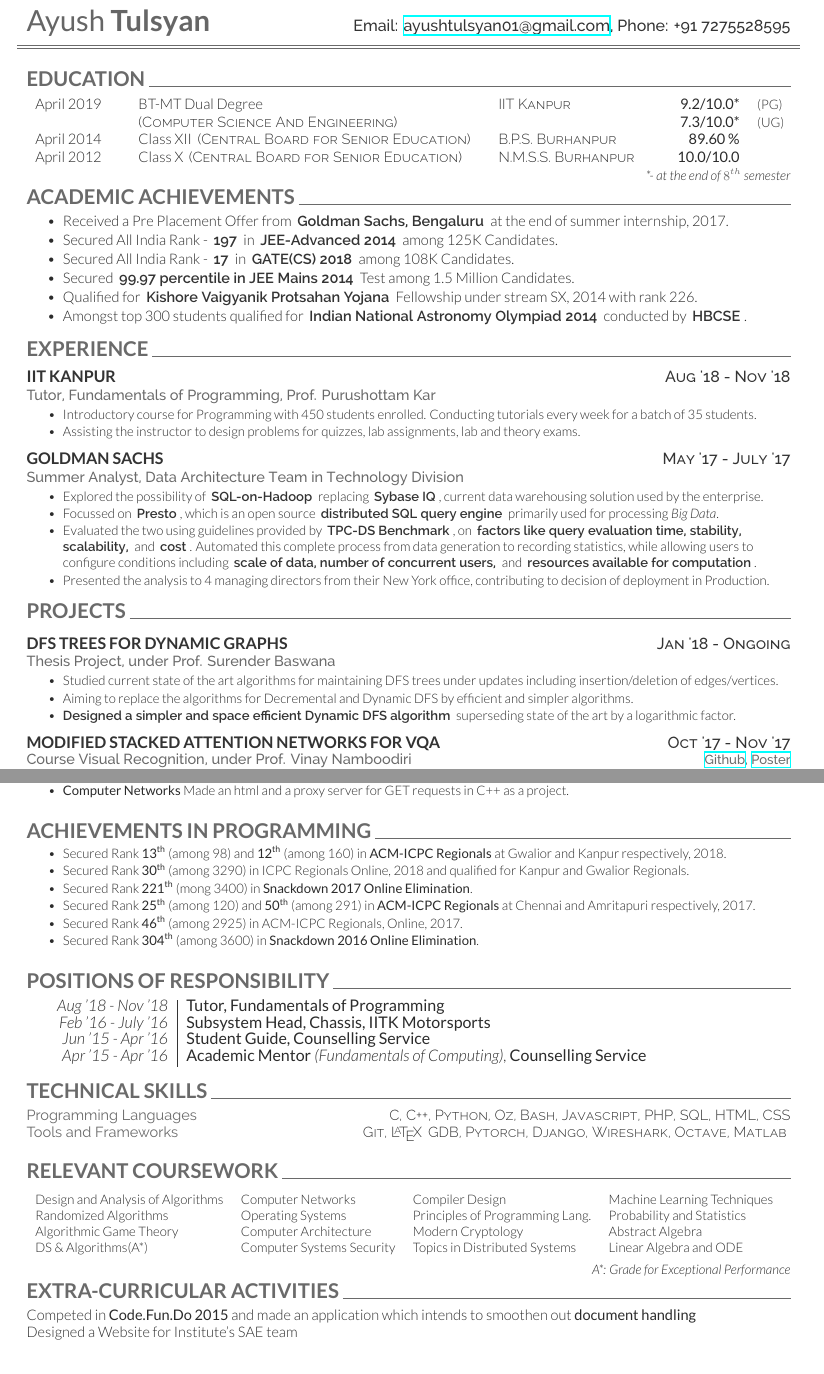
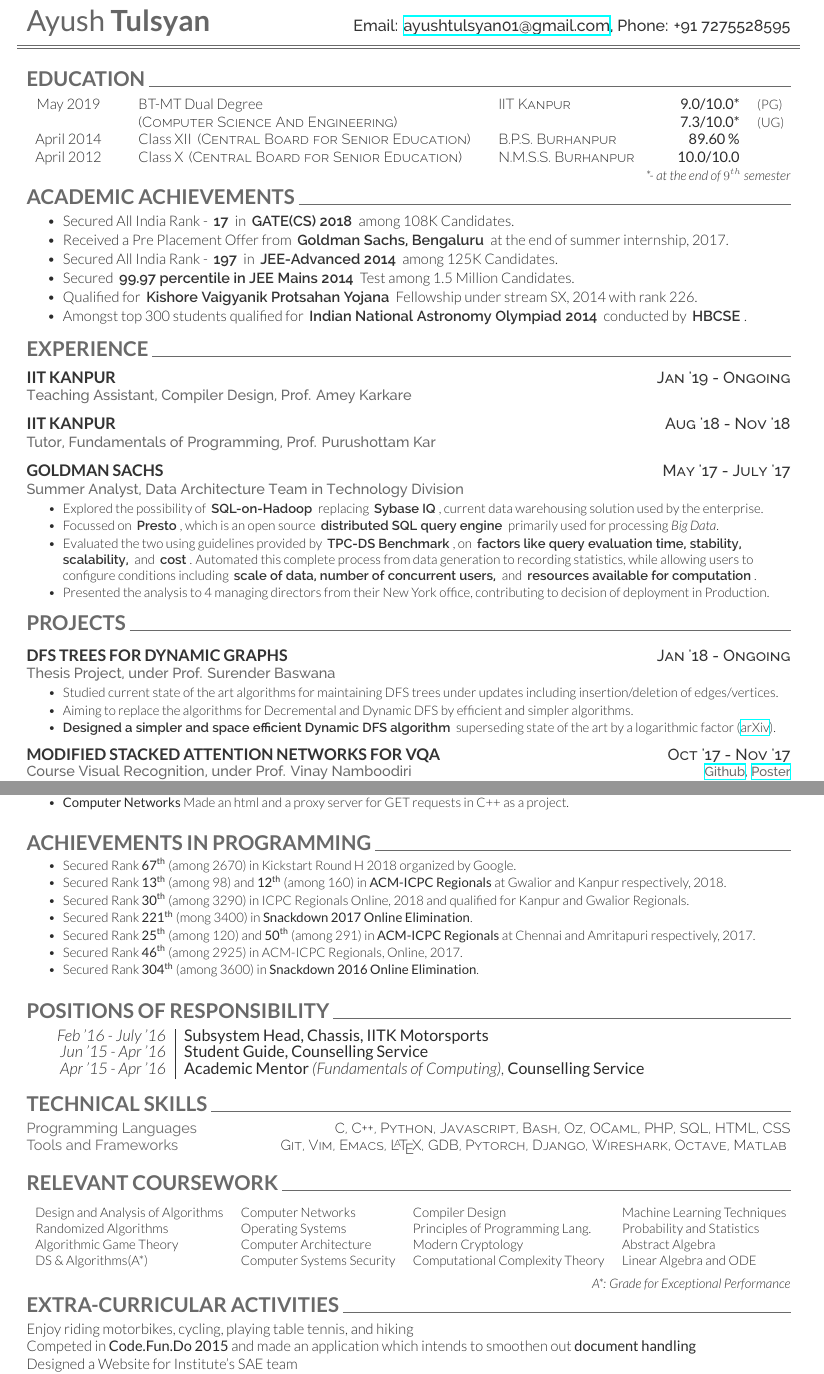
Before and after one commit to ayush-tulsyan/ayush-tulsyan.github.io, a LaTeX CV (files/cv/cv.tex): two parts of pages 1 and 2 of 2, joined at a grey line, cut so that both start at the same text. Compiled offline with XeLaTeX.

Commit message:
Updated Resume

```diff
--- a/files/cv/cv.tex
+++ b/files/cv/cv.tex
@@ -30,7 +30,7 @@
 \section{Education \hrulefill}
 
 \begin{tabularx}{\textwidth}{c l l r l}
-    {April 2019 \hspace{4mm}} & BT-MT Dual Degree \hspace{52mm}                             & \bgemph{IIT Kanpur } \hspace{19mm} & {\textbf{{9.2/10.0*}}}&\small{(PG)}\\
+    {May 2019 \hspace{4mm}} & BT-MT Dual Degree \hspace{52mm}                             & \bgemph{IIT Kanpur } \hspace{19mm} & {\textbf{{9.0/10.0*}}}&\small{(PG)}\\
     & \bgemph{(Computer Science And Engineering)}              &                                       & {\textbf{{7.3/10.0*}}}&\small{(UG)}\\
     {April 2014 \hspace{4mm}} & Class XII \bgemph{(Central Board for Senior Education)}  & \bgemph{B.P.S. Burhanpur}          & {\textbf{{89.60 \%}}} \\
     {April 2012 \hspace{4mm}} & Class X \bgemph{(Central Board for Senior Education)}    & \bgemph{N.M.S.S. Burhanpur}        & {\textbf{{10.0/10.0}}}\\
@@ -38,7 +38,7 @@
 
 
 \hfill \small
-\textit{*- at the end of $8^{th}$ semester}
+\textit{*- at the end of $9^{th}$ semester}
 \normalsize
 
 \vspace{-2mm}    % Some space before next section
@@ -50,9 +50,9 @@
 \vspace{3mm} %Some space
 
 \begin{tightitemize}
+    \item Secured All India Rank - \lgbf{17} in {\lgbf{GATE(CS) 2018}} among 108K Candidates.
     \item Received a Pre Placement Offer from {\lgbf{Goldman Sachs, Bengaluru}} at the end of summer internship, 2017.
     \item Secured All India Rank - \lgbf{197} in {\lgbf{JEE-Advanced 2014}} among 125K Candidates.
-    \item Secured All India Rank - \lgbf{17} in {\lgbf{GATE(CS) 2018}} among 108K Candidates.
     \item Secured \lgbf{99.97 percentile in JEE Mains 2014} Test among 1.5 Million Candidates.
     \item Qualified for \lgbf{Kishore Vaigyanik Protsahan Yojana} Fellowship under stream SX, 2014 with rank 226.
     \item Amongst top 300 students qualified for \lgbf{Indian National Astronomy Olympiad 2014} conducted by \lgbf{HBCSE}.
@@ -67,16 +67,24 @@
 \section{Experience \hrulefill}
 
 \vspace{1mm} %Some space
+\runsubsection{IIT Kanpur} \descript{Jan '19 - Ongoing}
+\duration{Teaching Assistant, Compiler Design, Prof. Amey Karkare}{}
+
+\vspace{-1mm}
+
 \runsubsection{IIT Kanpur}  \descript{Aug '18 - Nov '18}
 \duration{Tutor, Fundamentals of Programming, Prof. Purushottam Kar}{}
+\iffalse
 \begin{tightitemize}
         \small{
         \item Introductory course for Programming with 450 students enrolled. Conducting tutorials every week for a batch of 35 students.
         \item Assisting the instructor to design problems for quizzes, lab assignments, lab and theory exams.
         }
 \end{tightitemize}
+\vspace{5mm}
+\fi
 
-\vspace{5mm}
+\vspace{-1mm}
 
 \runsubsection{Goldman Sachs}  \descript{May '17 - July '17}
 \duration{Summer Analyst, Data Architecture Team in Technology Division}{}
@@ -107,7 +115,7 @@
         \small{
         \item Studied current state of the art algorithms for maintaining DFS trees under updates including insertion/deletion of edges/vertices.
         \item Aiming to replace the algorithms for Decremental and Dynamic DFS by efficient and simpler algorithms.
-        \item \lgbf{Designed a simpler and space efficient Dynamic DFS algorithm} superseding state of the art by a logarithmic factor.
+        \item \lgbf{Designed a simpler and space efficient Dynamic DFS algorithm} superseding state of the art by a logarithmic factor (\href{https://arxiv.org/abs/1810.01726}{arXiv}).
         }
 \end{tightitemize}
 
@@ -228,6 +236,7 @@
 \begin{tightitemize}
         \small
         {
+        \item Secured Rank \textbf{67\textsuperscript{th}} (among 2670) in Kickstart Round H 2018 organized by Google.
         \item Secured Rank \textbf{13\textsuperscript{th}} (among 98) and \textbf{12\textsuperscript{th}} (among 160) in \textbf{ACM-ICPC Regionals} at Gwalior and Kanpur respectively, 2018.
         \item Secured Rank \textbf{30\textsuperscript{th}} (among 3290) in ICPC Regionals Online, 2018 and qualified for Kanpur and Gwalior Regionals.
         \item Secured Rank \textbf{221\textsuperscript{th}} (mong 3400) in \textbf{Snackdown 2017 Online Elimination}.
@@ -249,7 +258,7 @@
 
 \begin{tabular}{r|p{16cm}}
     % \normalsize
-    \emph{Aug '18 - Nov '18}  & \textbf{Tutor, Fundamentals of Programming}\\
+    % \emph{Aug '18 - Nov '18}  & \textbf{Tutor, Fundamentals of Programming}\\
     \emph{Feb '16 - July '16} & \textbf{Subsystem Head, Chassis, IITK Motorsports}\\
     \emph{Jun '15 - Apr '16}  & \textbf{Student Guide, Counselling Service}\\
     \emph{Apr '15 - Apr '16}  & \textbf{Academic Mentor }\emph{(Fundamentals of Computing),  }\textbf{Counselling Service}\\
@@ -261,8 +270,8 @@
 
 \section{Technical Skills \hrulefill}
 
-\category{\normalsize{Programming Languages}} \hfill \bgemph{C, C++, Python, Oz, Bash, Javascript, PHP, SQL, HTML, CSS} \\
-\category{\normalsize{Tools and Frameworks}} \hfill \bgemph{Git, \LaTeX\, GDB, Pytorch, Django, Wireshark, Octave, Matlab}
+\category{\normalsize{Programming Languages}} \hfill \bgemph{C, C++, Python, Javascript, Bash, Oz, OCaml, PHP, SQL, HTML, CSS} \\
+\category{\normalsize{Tools and Frameworks}} \hfill \bgemph{Git, Vim, Emacs, \LaTeX , GDB, Pytorch, Django, Wireshark, Octave, Matlab}
 
 \vspace{2mm}    % Some space before next section
 
@@ -288,9 +297,10 @@
         & Abstract Algebra \\
         DS \& Algorithms(A*)
         & Computer Systems Security
-        & Topics in Distributed Systems
+        & Computational Complexity Theory
         & Linear Algebra and ODE \\
         % & Visual Recognition
+        % & Topics in Operating Systems
         % & Database Systems
     \end{tabular}
     \vspace{-\topsep}
@@ -305,5 +315,6 @@
 % Extra Curricular
 
 \section{Extra-Curricular Activities \hrulefill}
+Enjoy riding motorbikes, cycling, playing table tennis, and hiking \\
 Competed in \textbf{Code.Fun.Do 2015} and made an application which intends to smoothen out \textbf{document handling} \\
 Designed a Website for Institute’s SAE team \\
```
Also changed, not shown: files/cv/Resume_AyushTulsyan.pdf, files/cv/cv.tex (4 more changed lines).
